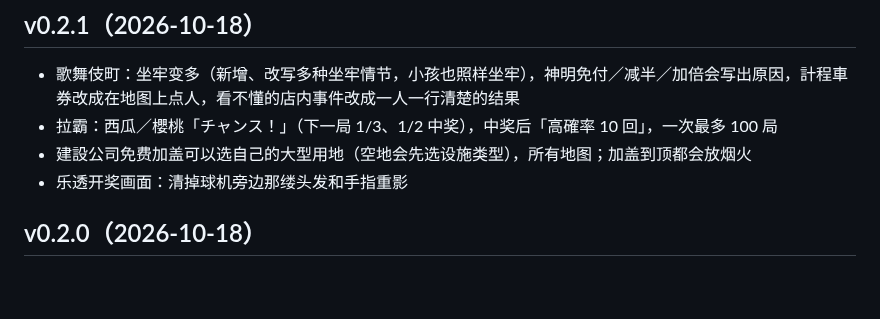
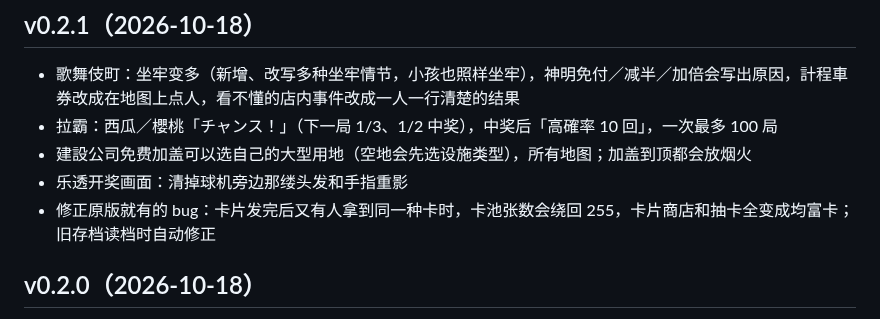
Before and after one commit to iam567/rich4-renew-app, a Markdown page: CHANGELOG.md, the part around the change. GitHub-like rendering; blank space fills up the shorter version.

Commit message:
CHANGELOG: v0.2.1 card pool fix
Co-Authored-By: Claude Opus 5.5 <noreply@anthropic.com>

(mirrored from rich4-renew 41a1f21)

```diff
--- a/CHANGELOG.md
+++ b/CHANGELOG.md
@@ -7,6 +7,7 @@
 - 拉霸：西瓜／櫻桃「チャンス！」（下一局 1/3、1/2 中奖），中奖后「高確率 10 回」，一次最多 100 局
 - 建設公司免费加盖可以选自己的大型用地（空地会先选设施类型），所有地图；加盖到顶都会放烟火
 - 乐透开奖画面：清掉球机旁边那缕头发和手指重影
+- 修正原版就有的 bug：卡片发完后又有人拿到同一种卡时，卡池张数会绕回 255，卡片商店和抽卡全变成均富卡；旧存档读档时自动修正
 
 ## v0.2.0（2026-10-18）
 - 版本号升到 0.2：大富翁城、歌舞伎町两张新地图和大富豪模式的玩法都已完整可玩
```
